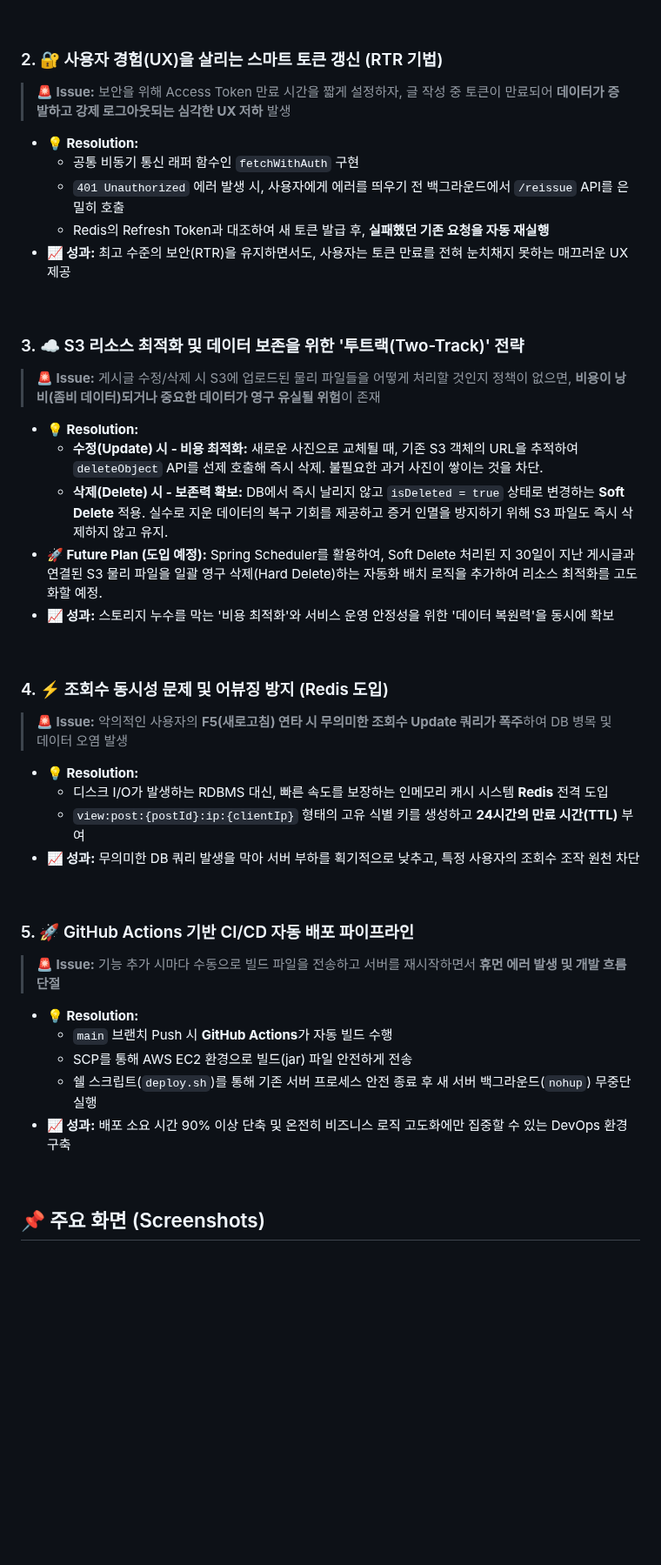
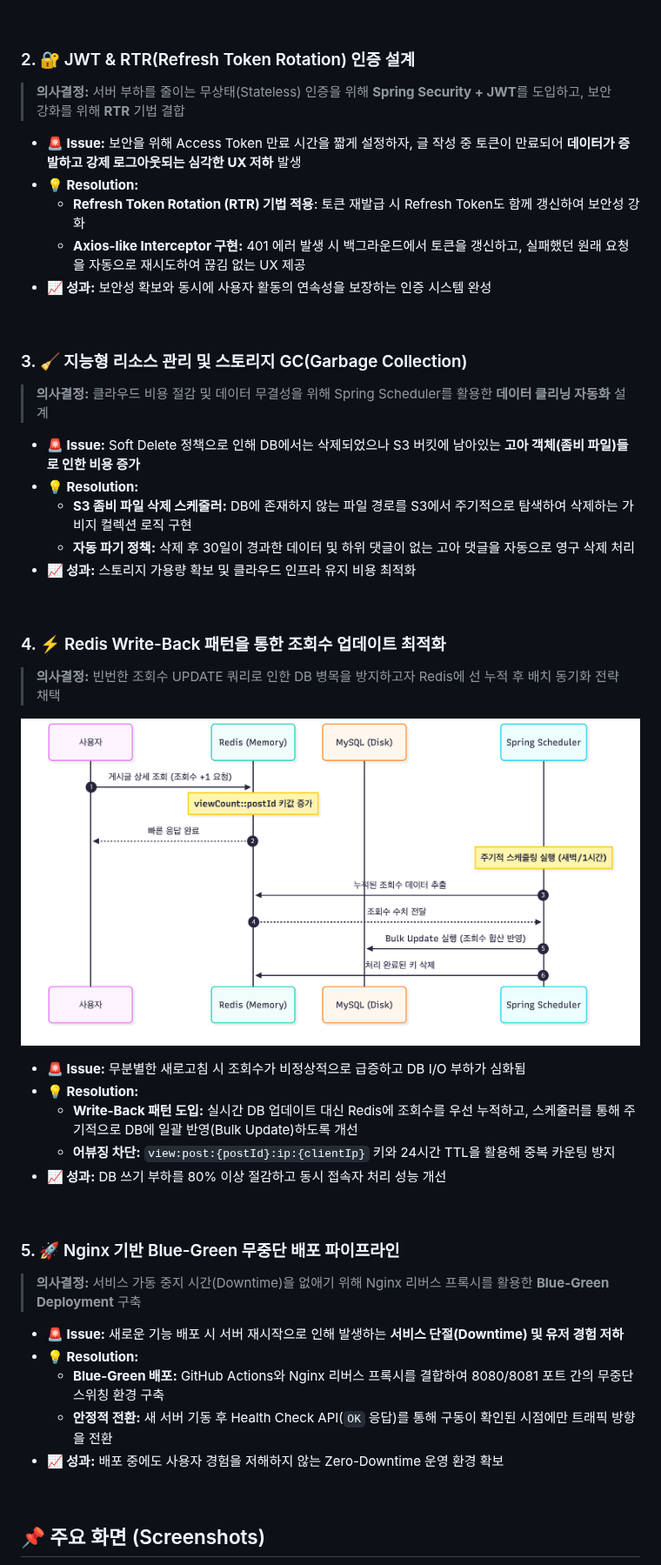
Before and after one commit to luma200ok/community, a Markdown page: README.md, the part around one of its changes. Shown at 87% size. Rendered like a GitHub page; pictures changed too: docs/images/Memory and Disk Data Flow-2026-03-14-143130.png (added); blank space fills up the shorter version.

```diff
--- a/README.md
+++ b/README.md
@@ -38,46 +50,50 @@
 
 <br>
 
-### 2. 🔐 사용자 경험(UX)을 살리는 스마트 토큰 갱신 (RTR 기법)
-> **🚨 Issue:** 보안을 위해 Access Token 만료 시간을 짧게 설정하자, 글 작성 중 토큰이 만료되어 **데이터가 증발하고 강제 로그아웃되는 심각한 UX 저하** 발생
+### 2. 🔐 JWT & RTR(Refresh Token Rotation) 인증 설계
+> **의사결정:** 서버 부하를 줄이는 무상태(Stateless) 인증을 위해 **Spring Security + JWT**를 도입하고, 보안 강화를 위해 **RTR** 기법 결합
 
+* **🚨 Issue:** 보안을 위해 Access Token 만료 시간을 짧게 설정하자, 글 작성 중 토큰이 만료되어 **데이터가 증발하고 강제 로그아웃되는 심각한 UX 저하** 발생
 * **💡 Resolution:**
-    * 공통 비동기 통신 래퍼 함수인 `fetchWithAuth` 구현
-    * `401 Unauthorized` 에러 발생 시, 사용자에게 에러를 띄우기 전 백그라운드에서 `/reissue` API를 은밀히 호출
-    * Redis의 Refresh Token과 대조하여 새 토큰 발급 후, **실패했던 기존 요청을 자동 재실행**
-* **📈 성과:** 최고 수준의 보안(RTR)을 유지하면서도, 사용자는 토큰 만료를 전혀 눈치채지 못하는 매끄러운 UX 제공
+  * **Refresh Token Rotation (RTR) 기법 적용**: 토큰 재발급 시 Refresh Token도 함께 갱신하여 보안성 강화
+  * **Axios-like Interceptor 구현:** 401 에러 발생 시 백그라운드에서 토큰을 갱신하고, 실패했던 원래 요청을 자동으로 재시도하여 끊김 없는 UX 제공
+* **📈 성과:** 보안성 확보와 동시에 사용자 활동의 연속성을 보장하는 인증 시스템 완성
 
 <br>
 
-### 3. ☁️ S3 리소스 최적화 및 데이터 보존을 위한 '투트랙(Two-Track)' 전략
-> **🚨 Issue:** 게시글 수정/삭제 시 S3에 업로드된 물리 파일들을 어떻게 처리할 것인지 정책이 없으면, **비용이 낭비(좀비 데이터)되거나 중요한 데이터가 영구 유실될 위험**이 존재
+### 3. 🧹 지능형 리소스 관리 및 스토리지 GC(Garbage Collection)
+>  **의사결정:** 클라우드 비용 절감 및 데이터 무결성을 위해 Spring Scheduler를 활용한 **데이터 클리닝 자동화** 설계
 
+* **🚨 Issue:** Soft Delete 정책으로 인해 DB에서는 삭제되었으나 S3 버킷에 남아있는 **고아 객체(좀비 파일)들로 인한 비용 증가**
 * **💡 Resolution:**
-    * **수정(Update) 시 - 비용 최적화:** 새로운 사진으로 교체될 때, 기존 S3 객체의 URL을 추적하여 `deleteObject` API를 선제 호출해 즉시 삭제. 불필요한 과거 사진이 쌓이는 것을 차단.
-    * **삭제(Delete) 시 - 보존력 확보:** DB에서 즉시 날리지 않고 `isDeleted = true` 상태로 변경하는 **Soft Delete** 적용. 실수로 지운 데이터의 복구 기회를 제공하고 증거 인멸을 방지하기 위해 S3 파일도 즉시 삭제하지 않고 유지.
-* **🚀 Future Plan (도입 예정):** Spring Scheduler를 활용하여, Soft Delete 처리된 지 30일이 지난 게시글과 연결된 S3 물리 파일을 일괄 영구 삭제(Hard Delete)하는 자동화 배치 로직을 추가하여 리소스 최적화를 고도화할 예정.
-* **📈 성과:** 스토리지 누수를 막는 '비용 최적화'와 서비스 운영 안정성을 위한 '데이터 복원력'을 동시에 확보
+  * **S3 좀비 파일 삭제 스케줄러:** DB에 존재하지 않는 파일 경로를 S3에서 주기적으로 탐색하여 삭제하는 가비지 컬렉션 로직 구현
+  * **자동 파기 정책:** 삭제 후 30일이 경과한 데이터 및 하위 댓글이 없는 고아 댓글을 자동으로 영구 삭제 처리
+* **📈 성과:** 스토리지 가용량 확보 및 클라우드 인프라 유지 비용 최적화
 
 <br>
 
-### 4. ⚡ 조회수 동시성 문제 및 어뷰징 방지 (Redis 도입)
-> **🚨 Issue:** 악의적인 사용자의 **F5(새로고침) 연타 시 무의미한 조회수 Update 쿼리가 폭주**하여 DB 병목 및 데이터 오염 발생
+### 4. ⚡ Redis Write-Back 패턴을 통한 조회수 업데이트 최적화
+> **의사결정:** 빈번한 조회수 UPDATE 쿼리로 인한 DB 병목을 방지하고자 Redis에 선 누적 후 배치 동기화 전략 채택
 
+![Memory and Disk Data Flow-2026-03-14-143130.png](docs/images/Memory%20and%20Disk%20Data%20Flow-2026-03-14-143130.png)
+* **🚨 Issue:** 무분별한 새로고침 시 조회수가 비정상적으로 급증하고 DB I/O 부하가 심화됨
 * **💡 Resolution:**
-    * 디스크 I/O가 발생하는 RDBMS 대신, 빠른 속도를 보장하는 인메모리 캐시 시스템 **Redis** 전격 도입
-    * `view:post:{postId}:ip:{clientIp}` 형태의 고유 식별 키를 생성하고 **24시간의 만료 시간(TTL)** 부여
-* **📈 성과:** 무의미한 DB 쿼리 발생을 막아 서버 부하를 획기적으로 낮추고, 특정 사용자의 조회수 조작 원천 차단
+    * **Write-Back 패턴 도입:** 실시간 DB 업데이트 대신 Redis에 조회수를 우선 누적하고, 스케줄러를 통해 주기적으로 DB에 일괄 반영(Bulk Update)하도록 개선
+    * **어뷰징 차단:** `view:post:{postId}:ip:{clientIp}` 키와 24시간 TTL을 활용해 중복 카운팅 방지
+* **📈 성과:** DB 쓰기 부하를 80% 이상 절감하고 동시 접속자 처리 성능 개선
 
 <br>
 
-### 5. 🚀 GitHub Actions 기반 CI/CD 자동 배포 파이프라인
-> **🚨 Issue:** 기능 추가 시마다 수동으로 빌드 파일을 전송하고 서버를 재시작하면서 **휴먼 에러 발생 및 개발 흐름 단절**
+### 5. 🚀 Nginx 기반 Blue-Green 무중단 배포 파이프라인
 
+> **의사결정:** 서비스 가동 중지 시간(Downtime)을 없애기 위해 Nginx 리버스 프록시를 활용한 **Blue-Green Deployment** 구축
+
+* **🚨 Issue:** 새로운 기능 배포 시 서버 재시작으로 인해 발생하는 **서비스 단절(Downtime) 및 유저 경험 저하**
 * **💡 Resolution:**
-    * `main` 브랜치 Push 시 **GitHub Actions**가 자동 빌드 수행
-    * SCP를 통해 AWS EC2 환경으로 빌드(jar) 파일 안전하게 전송
-    * 쉘 스크립트(`deploy.sh`)를 통해 기존 서버 프로세스 안전 종료 후 새 서버 백그라운드(`nohup`) 무중단 실행
-* **📈 성과:** 배포 소요 시간 90% 이상 단축 및 온전히 비즈니스 로직 고도화에만 집중할 수 있는 DevOps 환경 구축
+    * **Blue-Green 배포:** GitHub Actions와 Nginx 리버스 프록시를 결합하여 8080/8081 포트 간의 무중단 스위칭 환경 구축
+    * **안정적 전환:** 새 서버 기동 후 Health Check API(`OK` 응답)를 통해 구동이 확인된 시점에만 트래픽 방향을 전환
+* **📈 성과:** 배포 중에도 사용자 경험을 저해하지 않는 Zero-Downtime 운영 환경 확보
+
 
 <br>
 
```
Also changed, not shown: other parts of README.md (+25 -13 lines), docs/images/AWS EC2 Infrastructure Flow-2026-03-14-143058.png (added), 1 other file.
